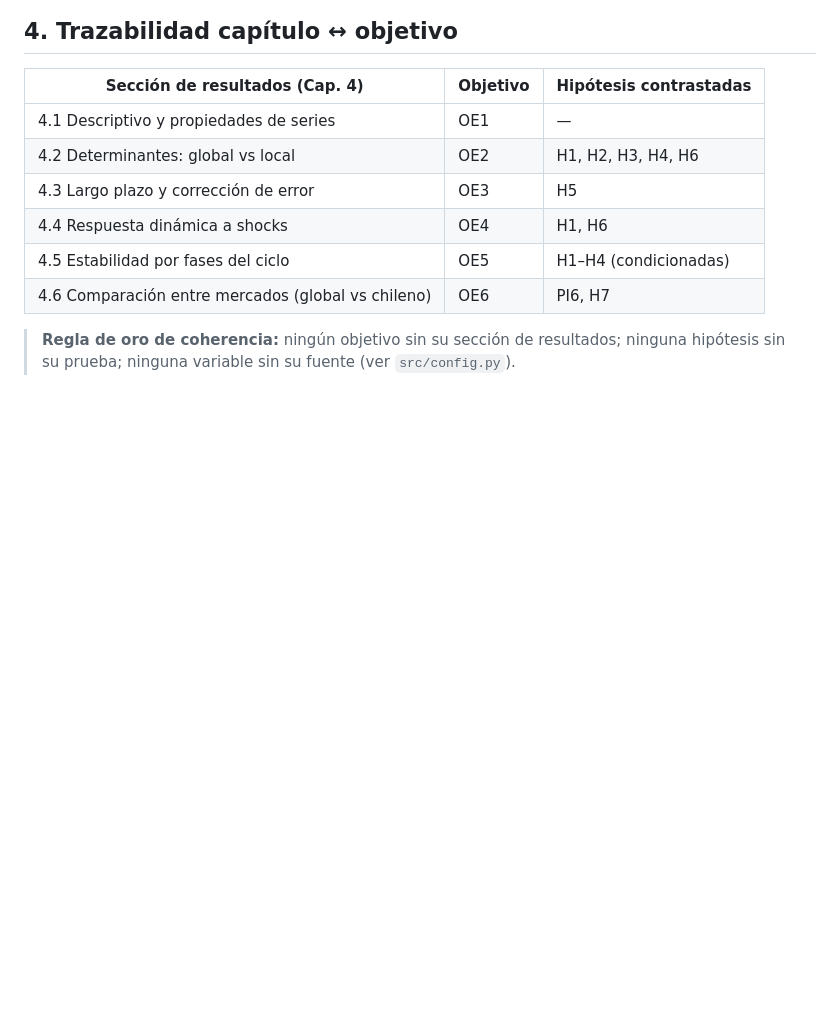
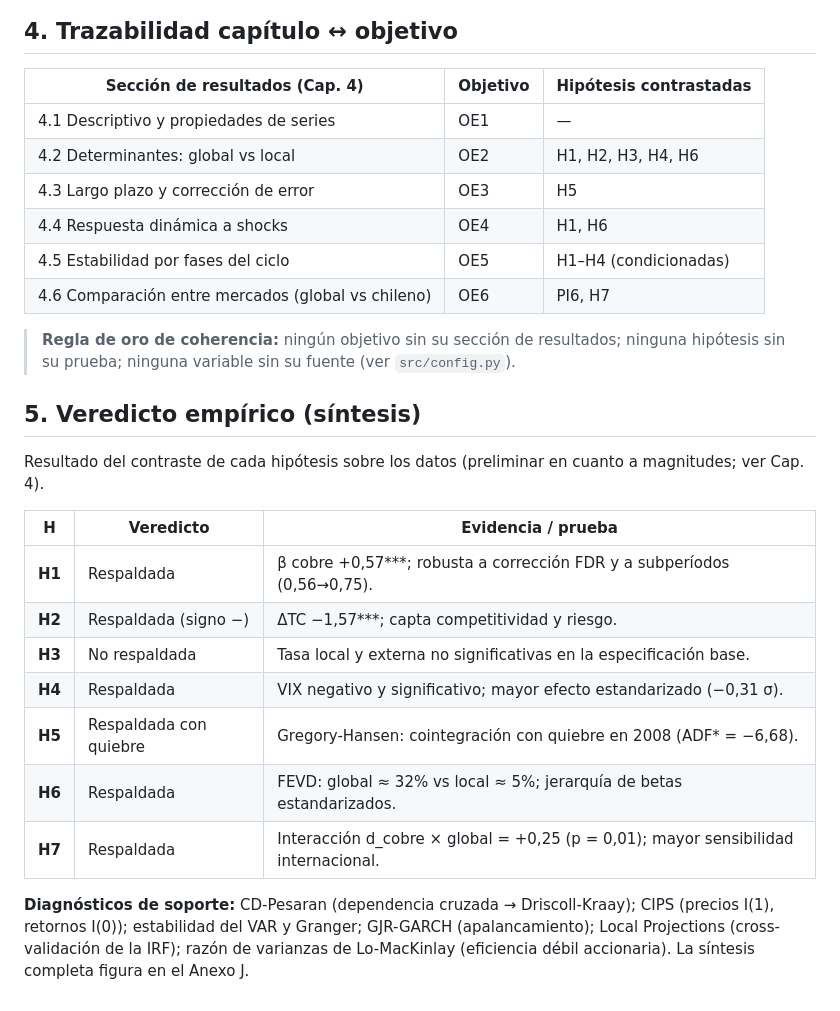
Before and after one commit to Nikolaaa11/TESIS-FRANCISCO-RIETTA, a Markdown page: docs/matriz_consistencia.md, the part around the change. GitHub-like rendering; blank space fills up the shorter version.

Commit message:
Matriz de consistencia: síntesis de veredictos empíricos H1-H7 + diagnósticos de soporte
Cierra el documento de coherencia con el resultado del contraste de cada hipótesis y la prueba.

Co-Authored-By: Claude Opus 4.8 <noreply@anthropic.com>

```diff
--- a/docs/matriz_consistencia.md
+++ b/docs/matriz_consistencia.md
@@ -64,3 +64,22 @@ Todo el análisis (OE2–OE5) se ejecuta en paralelo sobre **tres muestras** y s
 | 4.6 Comparación entre mercados (global vs chileno) | OE6 | PI6, H7 |
 
 > **Regla de oro de coherencia:** ningún objetivo sin su sección de resultados; ninguna hipótesis sin su prueba; ninguna variable sin su fuente (ver `src/config.py`).
+
+## 5. Veredicto empírico (síntesis)
+
+Resultado del contraste de cada hipótesis sobre los datos (preliminar en cuanto a magnitudes; ver Cap. 4).
+
+| H | Veredicto | Evidencia / prueba |
+|---|-----------|--------------------|
+| **H1** | Respaldada | β cobre +0,57\*\*\*; robusta a corrección FDR y a subperíodos (0,56→0,75). |
+| **H2** | Respaldada (signo −) | ΔTC −1,57\*\*\*; capta competitividad y riesgo. |
+| **H3** | No respaldada | Tasa local y externa no significativas en la especificación base. |
+| **H4** | Respaldada | VIX negativo y significativo; mayor efecto estandarizado (−0,31 σ). |
+| **H5** | Respaldada con quiebre | Gregory-Hansen: cointegración con quiebre en 2008 (ADF\* = −6,68). |
+| **H6** | Respaldada | FEVD: global ≈ 32% vs local ≈ 5%; jerarquía de betas estandarizados. |
+| **H7** | Respaldada | Interacción d_cobre × global = +0,25 (p = 0,01); mayor sensibilidad internacional. |
+
+**Diagnósticos de soporte:** CD-Pesaran (dependencia cruzada → Driscoll-Kraay); CIPS (precios I(1),
+retornos I(0)); estabilidad del VAR y Granger; GJR-GARCH (apalancamiento); Local Projections
+(cross-validación de la IRF); razón de varianzas de Lo-MacKinlay (eficiencia débil accionaria). La
+síntesis completa figura en el Anexo J.
```
